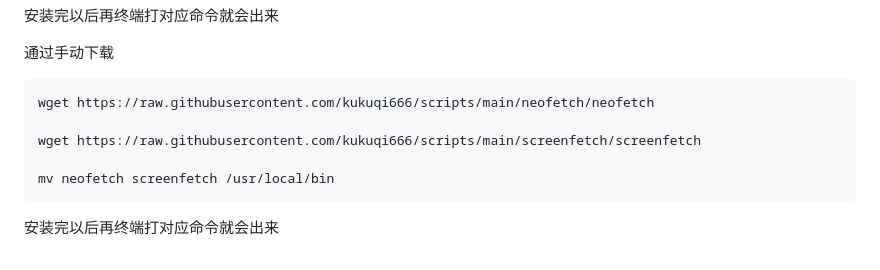
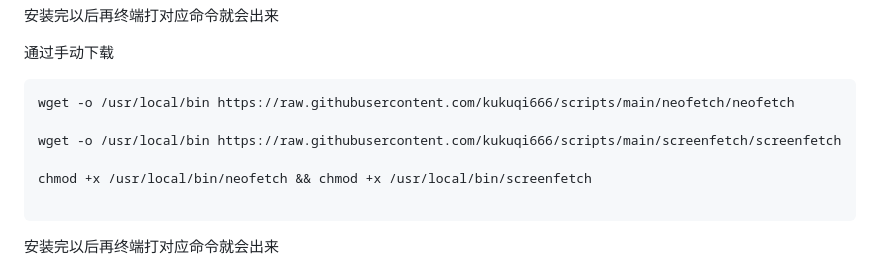
Before and after one commit to kukuqi666/scripts, a Markdown page: index.md, the part around one of its changes. GitHub-like rendering.

````diff
--- a/index.md
+++ b/index.md
@@ -103,11 +103,12 @@ centos: yum install neofetch screenfetch
 
 通过手动下载
 ```
-wget https://raw.githubusercontent.com/kukuqi666/scripts/main/neofetch/neofetch
+wget -o /usr/local/bin https://raw.githubusercontent.com/kukuqi666/scripts/main/neofetch/neofetch
 
-wget https://raw.githubusercontent.com/kukuqi666/scripts/main/screenfetch/screenfetch
+wget -o /usr/local/bin https://raw.githubusercontent.com/kukuqi666/scripts/main/screenfetch/screenfetch
 
-mv neofetch screenfetch /usr/local/bin
+chmod +x /usr/local/bin/neofetch && chmod +x /usr/local/bin/screenfetch
+
 ```
 安装完以后再终端打对应命令就会出来
 
````
Also changed, not shown: other parts of index.md (+0 -2 lines).
